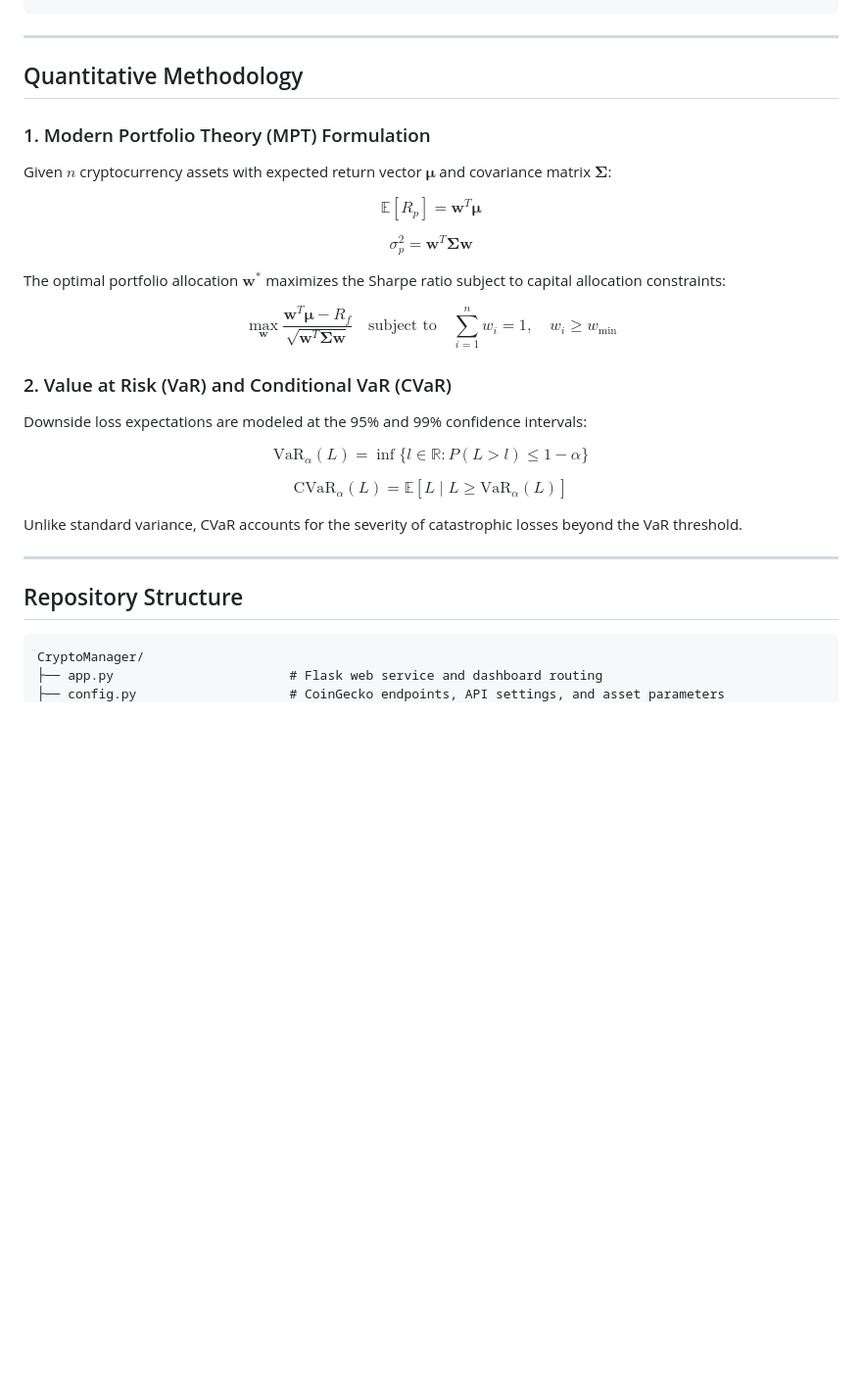
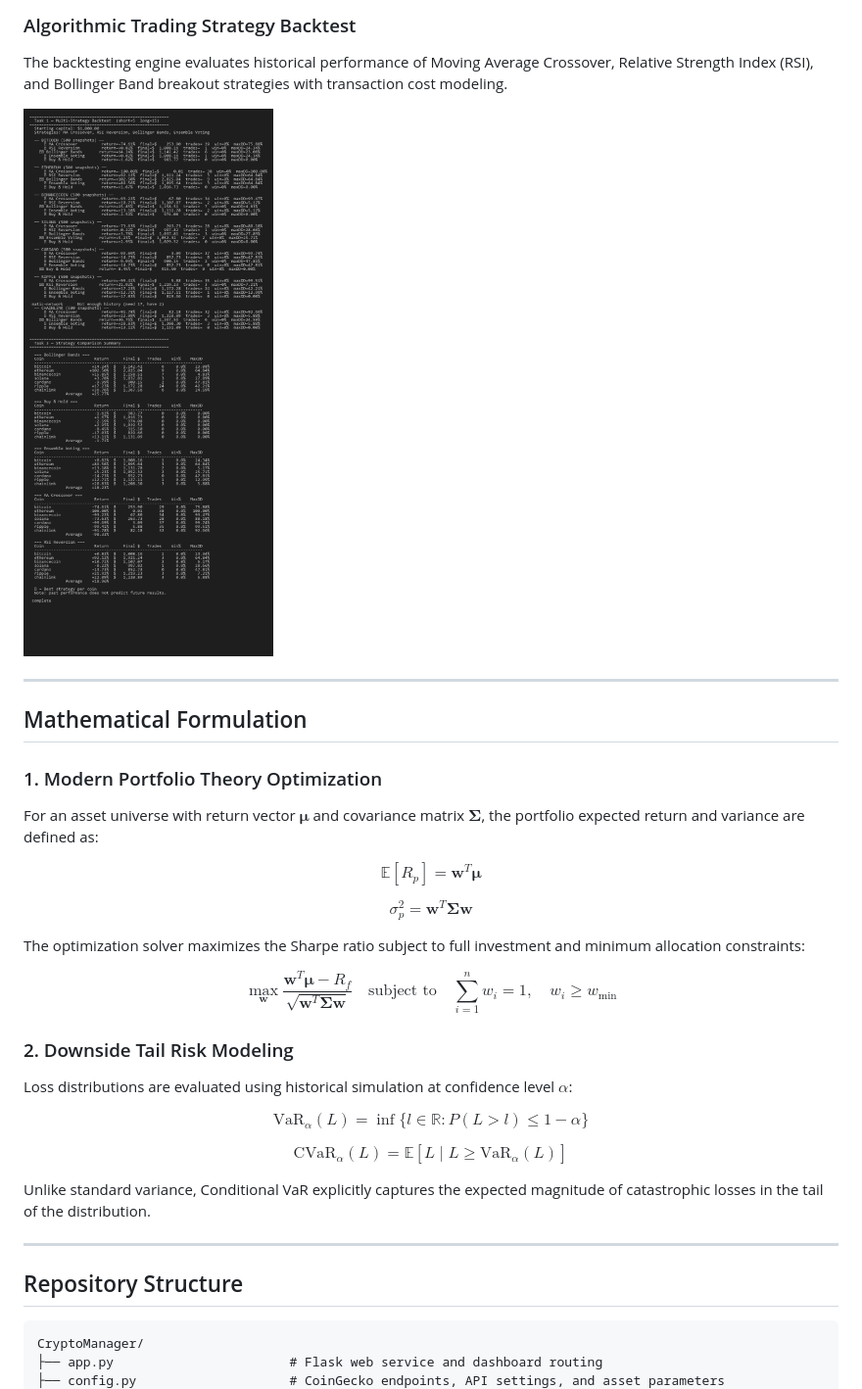
Before and after one commit to harctik/Crypto-Investment-Manager, a Markdown page: README.md, the part around one of its changes. Shown at 98% size. Rendered like a GitHub page; pictures changed too: Milestone5_Backtest.png (added); blank space fills up the shorter version.

````diff
--- a/README.md
+++ b/README.md
@@ -63,33 +39,37 @@ Optimization     Analytics                              Backtesting Engine
+### Algorithmic Trading Strategy Backtest
+The backtesting engine evaluates historical performance of Moving Average Crossover, Relative Strength Index (RSI), and Bollinger Band breakout strategies with transaction cost modeling.
+
+![Strategy Backtest Engine](Milestone5_Backtest.png)
 
 ---
 
-## Quantitative Methodology
+## Mathematical Formulation
 
-### 1. Modern Portfolio Theory (MPT) Formulation
-Given $n$ cryptocurrency assets with expected return vector $\boldsymbol{\mu}$ and covariance matrix $\boldsymbol{\Sigma}$:
+### 1. Modern Portfolio Theory Optimization
+For an asset universe with return vector $\boldsymbol{\mu}$ and covariance matrix $\boldsymbol{\Sigma}$, the portfolio expected return and variance are defined as:
 
 $$\mathbb{E}[R_p] = \mathbf{w}^T \boldsymbol{\mu}$$
 
 $$\sigma_p^2 = \mathbf{w}^T \boldsymbol{\Sigma} \mathbf{w}$$
 
-The optimal portfolio allocation $\mathbf{w}^*$ maximizes the Sharpe ratio subject to capital allocation constraints:
+The optimization solver maximizes the Sharpe ratio subject to full investment and minimum allocation constraints:
 
 $$\max_{\mathbf{w}} \frac{\mathbf{w}^T \boldsymbol{\mu} - R_f}{\sqrt{\mathbf{w}^T \boldsymbol{\Sigma} \mathbf{w}}} \quad \text{subject to} \quad \sum_{i=1}^{n} w_i = 1, \quad w_i \ge w_{\min}$$
 
-### 2. Value at Risk (VaR) and Conditional VaR (CVaR)
-Downside loss expectations are modeled at the 95% and 99% confidence intervals:
+### 2. Downside Tail Risk Modeling
+Loss distributions are evaluated using historical simulation at confidence level $\alpha$:
 
 $$\text{VaR}_\alpha(L) = \inf \{ l \in \mathbb{R} : P(L > l) \le 1 - \alpha \}$$
 
 $$\text{CVaR}_\alpha(L) = \mathbb{E}[L \mid L \ge \text{VaR}_\alpha(L)]$$
 
-Unlike standard variance, CVaR accounts for the severity of catastrophic losses beyond the VaR threshold.
+Unlike standard variance, Conditional VaR explicitly captures the expected magnitude of catastrophic losses in the tail of the distribution.
 
 ---
 
 ## Repository Structure
 
-```
+```text
 CryptoManager/
 ├── app.py                       # Flask web service and dashboard routing
 ├── config.py                    # CoinGecko endpoints, API settings, and asset parameters
````
Also changed, not shown: other parts of README.md (+39 -76 lines), Flask_Dashboard.png (added), Milestone1_Init.png (added), Milestone2_Mix.png (added), Milestone3_Risk.png (added), Milestone4_Rules.png (added), 3 other files.
